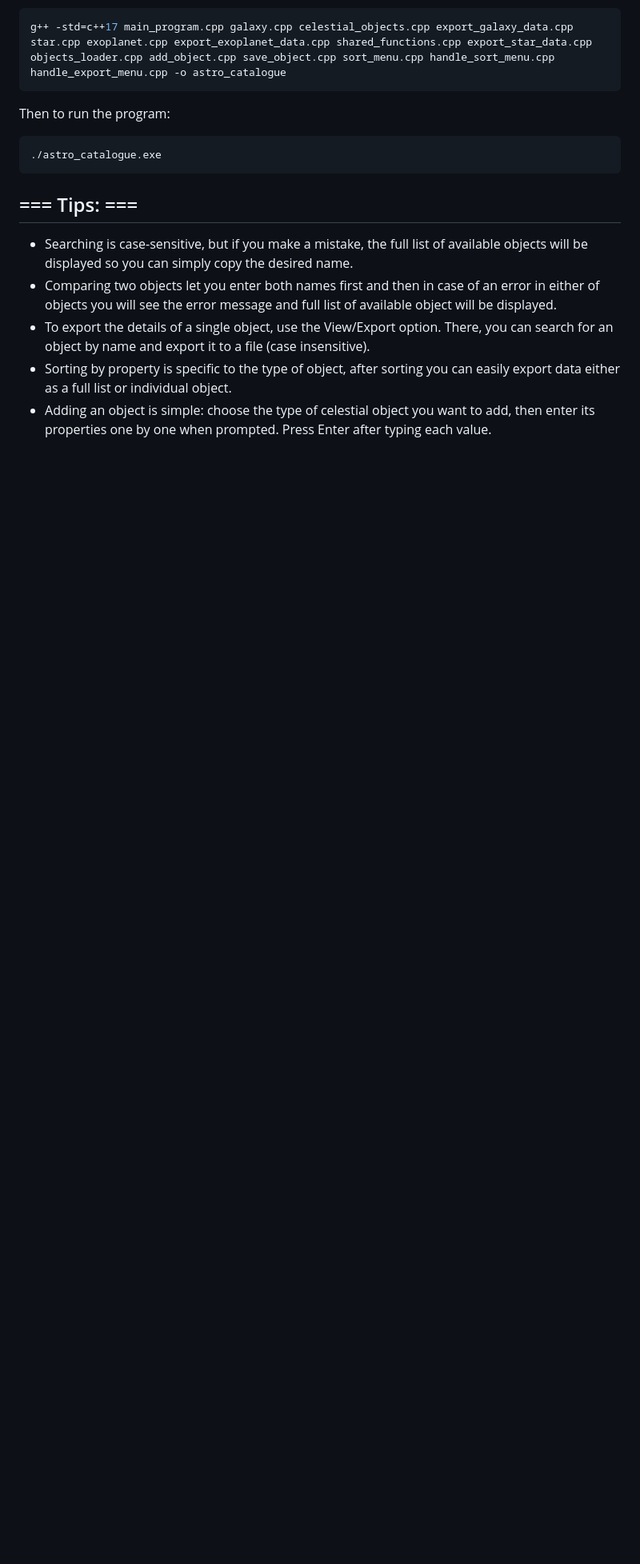
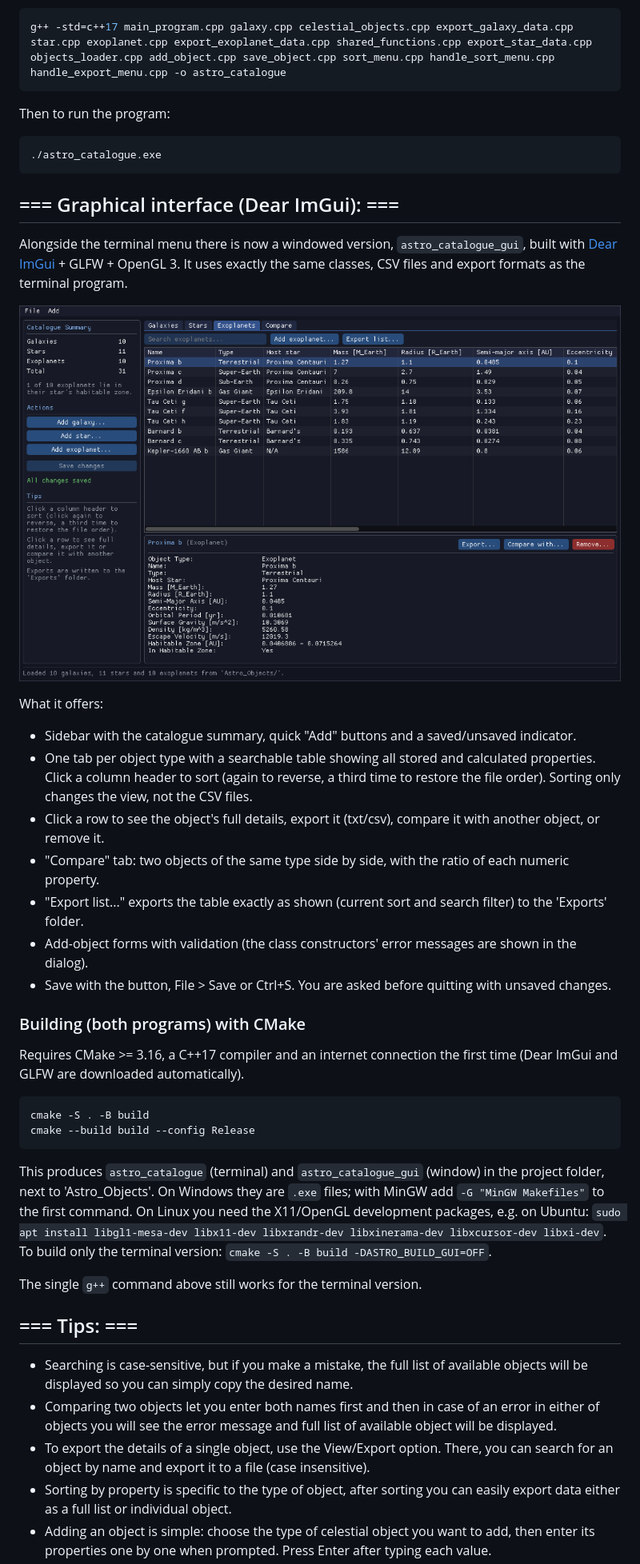
Before and after one commit to RafaDz/Astrophysical_Catalogue, a Markdown page: README.md, the part around the change. Shown at 80% size. Rendered like a GitHub page; pictures changed too: docs/gui_screenshot.png (added); blank space fills up the shorter version.

````diff
--- a/README.md
+++ b/README.md
@@ -42,6 +42,38 @@ Then to run the program:
 ./astro_catalogue.exe
 ```
 
+## === Graphical interface (Dear ImGui): ===
+Alongside the terminal menu there is now a windowed version, `astro_catalogue_gui`, built with [Dear ImGui](https://github.com/ocornut/imgui) + GLFW + OpenGL 3.
+It uses exactly the same classes, CSV files and export formats as the terminal program.
+
+![GUI screenshot](docs/gui_screenshot.png)
+
+What it offers:
+- Sidebar with the catalogue summary, quick "Add" buttons and a saved/unsaved indicator.
+- One tab per object type with a searchable table showing all stored and calculated properties.
+  Click a column header to sort (again to reverse, a third time to restore the file order). Sorting only changes the view, not the CSV files.
+- Click a row to see the object's full details, export it (txt/csv), compare it with another object, or remove it.
+- "Compare" tab: two objects of the same type side by side, with the ratio of each numeric property.
+- "Export list..." exports the table exactly as shown (current sort and search filter) to the 'Exports' folder.
+- Add-object forms with validation (the class constructors' error messages are shown in the dialog).
+- Save with the button, File > Save or Ctrl+S. You are asked before quitting with unsaved changes.
+
+### Building (both programs) with CMake
+Requires CMake >= 3.16, a C++17 compiler and an internet connection the first time (Dear ImGui and GLFW are downloaded automatically).
+
+```bash
+cmake -S . -B build
+cmake --build build --config Release
+```
+
+This produces `astro_catalogue` (terminal) and `astro_catalogue_gui` (window) in the project folder, next to 'Astro_Objects'.
+On Windows they are `.exe` files; with MinGW add `-G "MinGW Makefiles"` to the first command.
+On Linux you need the X11/OpenGL development packages, e.g. on Ubuntu:
+`sudo apt install libgl1-mesa-dev libx11-dev libxrandr-dev libxinerama-dev libxcursor-dev libxi-dev`.
+To build only the terminal version: `cmake -S . -B build -DASTRO_BUILD_GUI=OFF`.
+
+The single `g++` command above still works for the terminal version.
+
 ## === Tips: ===
 - Searching is case-sensitive, but if you make a mistake, the full list of available objects will be displayed so you can simply copy the desired name.
 - Comparing two objects let you enter both names first and then in case of an error in either of objects you will see the error message and full list of available object will be displayed.
````
Also changed, not shown: 5 other files.
